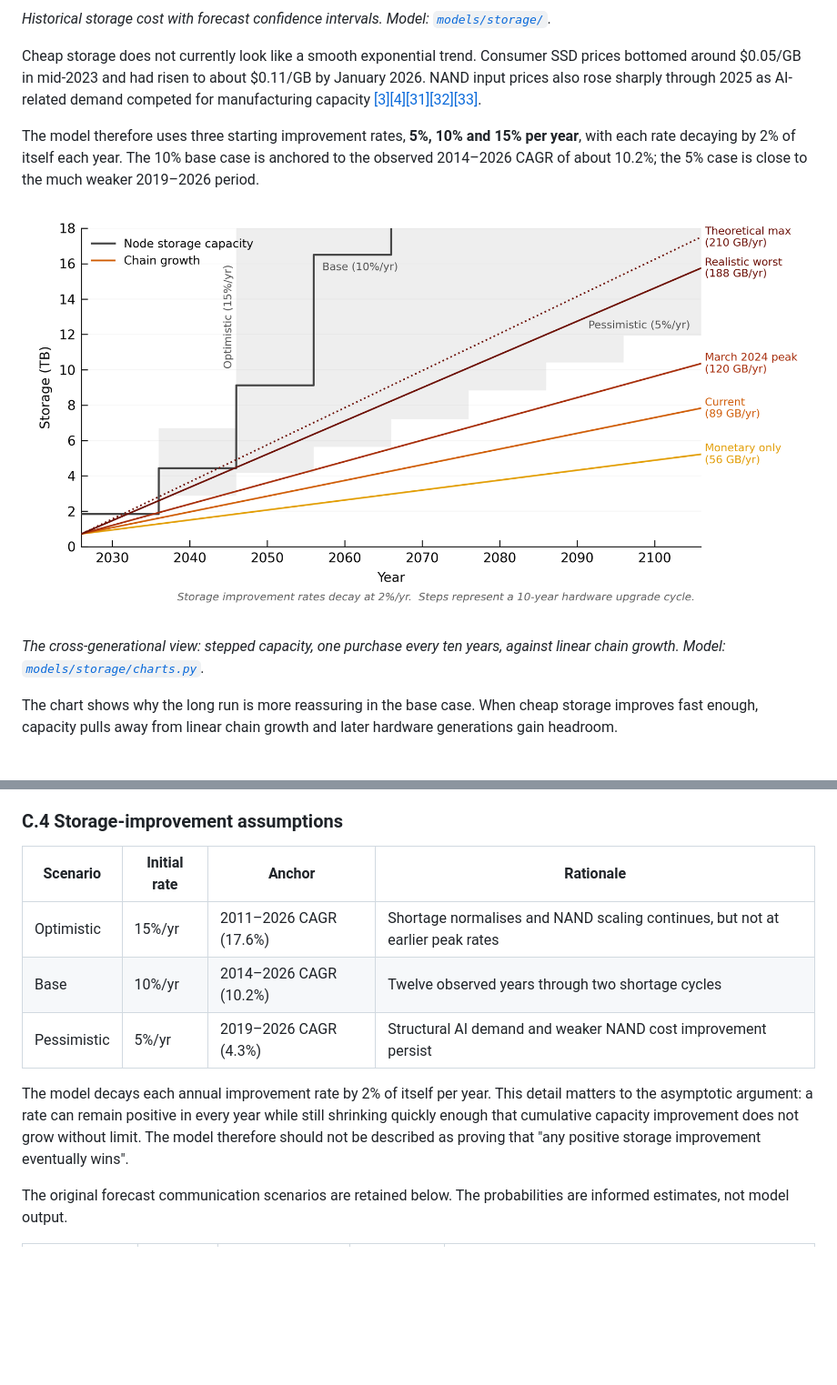
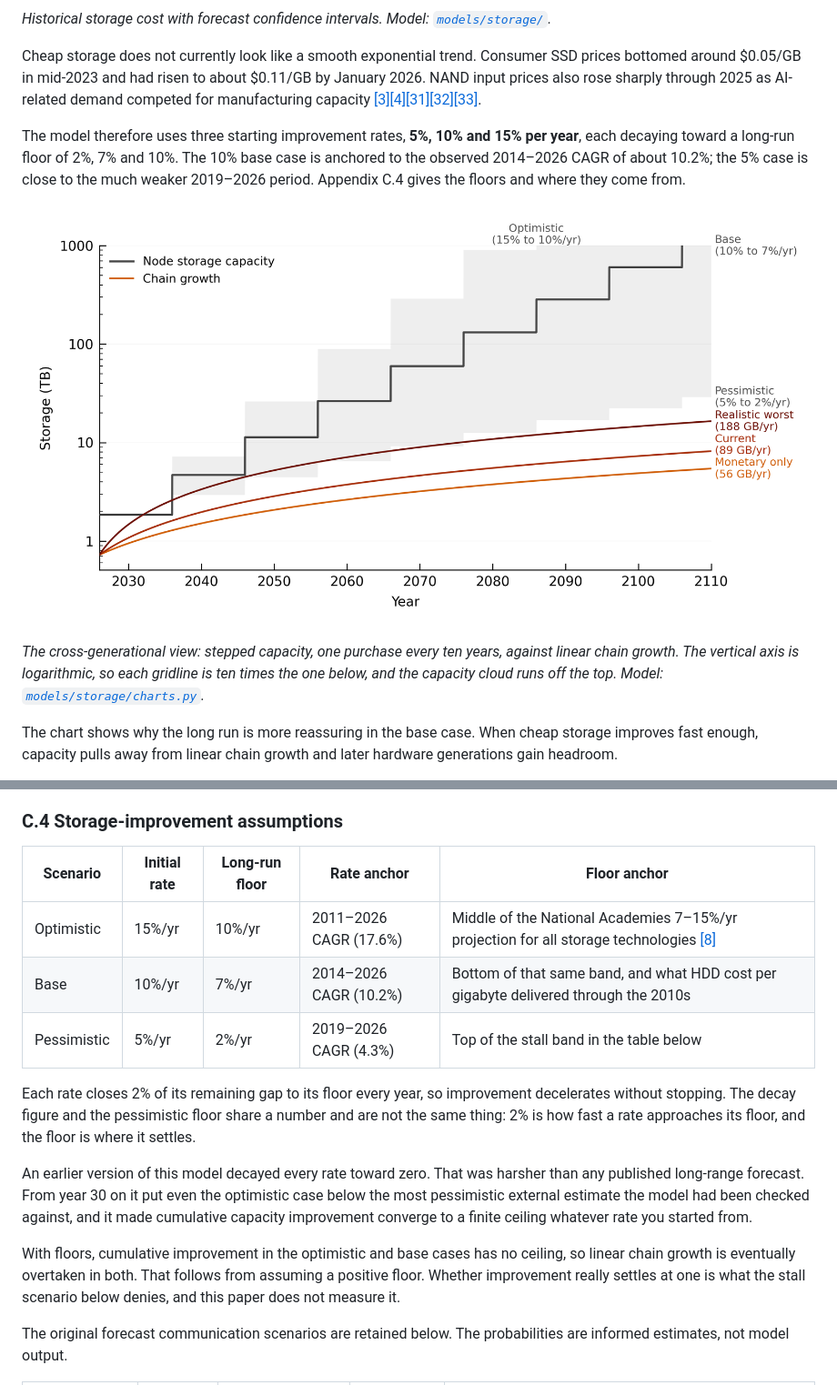
Before and after one commit to KurtisStirling/bitcoin-publications, a Markdown page: can-chain-growth-kill-node-decentralisation/README.md, 2 parts joined by grey strips. Shown at 91% size. GitHub-like rendering; pictures changed too: can-chain-growth-kill-node-decentralisation/figures/fig-storage.png; blank space fills up the shorter version.

```diff
--- a/can-chain-growth-kill-node-decentralisation/README.md
+++ b/can-chain-growth-kill-node-decentralisation/README.md
@@ -166,11 +166,11 @@ This is the useful part of the new long-run argument: the storage requirement is
 
 Cheap storage does not currently look like a smooth exponential trend. Consumer SSD prices bottomed around $0.05/GB in mid-2023 and had risen to about $0.11/GB by January 2026. NAND input prices also rose sharply through 2025 as AI-related demand competed for manufacturing capacity [\[3\]](#ref-3)[\[4\]](#ref-4)[\[31\]](#ref-31)[\[32\]](#ref-32)[\[33\]](#ref-33).
 
-The model therefore uses three starting improvement rates, **5%, 10% and 15% per year**, with each rate decaying by 2% of itself each year. The 10% base case is anchored to the observed 2014–2026 CAGR of about 10.2%; the 5% case is close to the much weaker 2019–2026 period.
+The model therefore uses three starting improvement rates, **5%, 10% and 15% per year**, each decaying toward a long-run floor of 2%, 7% and 10%. The 10% base case is anchored to the observed 2014–2026 CAGR of about 10.2%; the 5% case is close to the much weaker 2019–2026 period. Appendix C.4 gives the floors and where they come from.
 
 ![Node storage capacity against chain growth across eight decades and three improvement rates](figures/fig-storage.png)
 
-*The cross-generational view: stepped capacity, one purchase every ten years, against linear chain growth. Model: [`models/storage/charts.py`](models/storage/charts.py).*
+*The cross-generational view: stepped capacity, one purchase every ten years, against linear chain growth. The vertical axis is logarithmic, so each gridline is ten times the one below, and the capacity cloud runs off the top. Model: [`models/storage/charts.py`](models/storage/charts.py).*
 
 The chart shows why the long run is more reassuring in the base case. When cheap storage improves fast enough, capacity pulls away from linear chain growth and later hardware generations gain headroom.
 
@@ -430,13 +430,17 @@ The OP_RETURN row is the clearest illustration of the witness discount. Non-witn
 
 ### C.4 Storage-improvement assumptions
 
-| Scenario | Initial rate | Anchor | Rationale |
-|---|---|---|---|
-| Optimistic | 15%/yr | 2011–2026 CAGR (17.6%) | Shortage normalises and NAND scaling continues, but not at earlier peak rates |
-| Base | 10%/yr | 2014–2026 CAGR (10.2%) | Twelve observed years through two shortage cycles |
-| Pessimistic | 5%/yr | 2019–2026 CAGR (4.3%) | Structural AI demand and weaker NAND cost improvement persist |
+| Scenario | Initial rate | Long-run floor | Rate anchor | Floor anchor |
+|---|---|---|---|---|
+| Optimistic | 15%/yr | 10%/yr | 2011–2026 CAGR (17.6%) | Middle of the National Academies 7–15%/yr projection for all storage technologies [\[8\]](#ref-8) |
+| Base | 10%/yr | 7%/yr | 2014–2026 CAGR (10.2%) | Bottom of that same band, and what HDD cost per gigabyte delivered through the 2010s |
+| Pessimistic | 5%/yr | 2%/yr | 2019–2026 CAGR (4.3%) | Top of the stall band in the table below |
 
-The model decays each annual improvement rate by 2% of itself per year. This detail matters to the asymptotic argument: a rate can remain positive in every year while still shrinking quickly enough that cumulative capacity improvement does not grow without limit. The model therefore should not be described as proving that "any positive storage improvement eventually wins".
+Each rate closes 2% of its remaining gap to its floor every year, so improvement decelerates without stopping. The decay figure and the pessimistic floor share a number and are not the same thing: 2% is how fast a rate approaches its floor, and the floor is where it settles.
+
+An earlier version of this model decayed every rate toward zero. That was harsher than any published long-range forecast. From year 30 on it put even the optimistic case below the most pessimistic external estimate the model had been checked against, and it made cumulative capacity improvement converge to a finite ceiling whatever rate you started from.
+
+With floors, cumulative improvement in the optimistic and base cases has no ceiling, so linear chain growth is eventually overtaken in both. That follows from assuming a positive floor. Whether improvement really settles at one is what the stall scenario below denies, and this paper does not measure it.
 
 The original forecast communication scenarios are retained below. The probabilities are informed estimates, not model output.
 
```
Also changed, not shown: can-chain-growth-kill-node-decentralisation/figures/fig-bandwidth.png, can-chain-growth-kill-node-decentralisation/figures/fig-ibd.png, can-chain-growth-kill-node-decentralisation/figures/fig-utxo.png, 3 other files.
